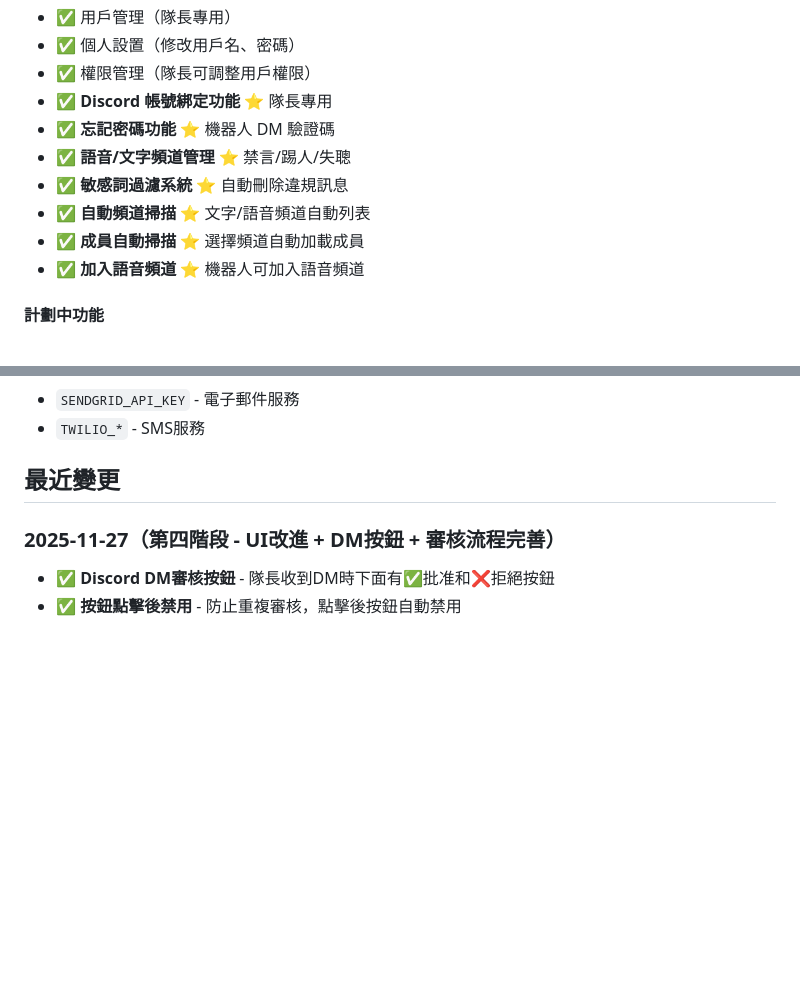
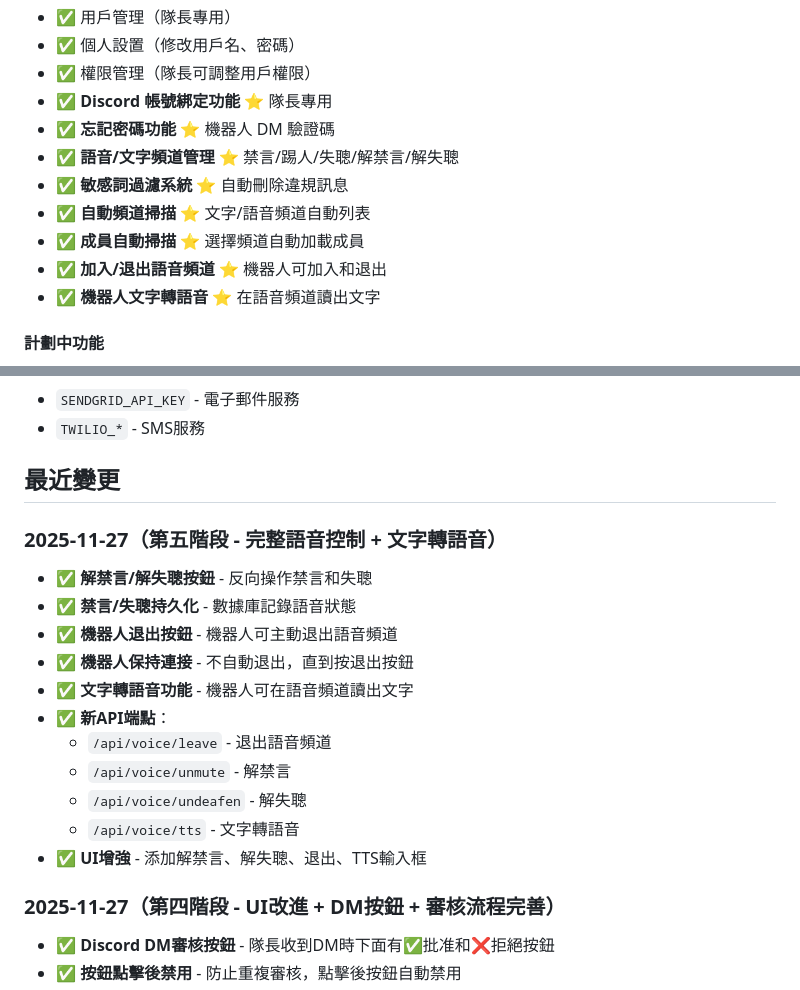
Before and after one commit to npcname1hacker-lgtm/grv-team-bot, a Markdown page: replit.md, 2 parts joined by grey strips. Rendered like a GitHub page; blank space fills up the shorter version.

Commit message:
Add voice channel management and text-to-speech functionality
Update replit.md to include new features like unmuting, undeafening, bot leaving voice channels, and text-to-speech functionality, along with their corresponding API endpoints.

Replit-Commit-Author: Agent
Replit-Commit-Session-Id: 031d6f3a-323f-48b3-a96b-432f1656e0a8
Replit-Commit-Checkpoint-Type: intermediate_checkpoint
Replit-Commit-Event-Id: 61199b47-4d60-48aa-abb0-b7c270c81cc7
Replit-Commit-Screenshot-Url: https://storage.googleapis.com/screenshot-production-us-central1/7f6637f4-ef7a-4ac8-a722-6d7bd032e202/031d6f3a-323f-48b3-a96b-432f1656e0a8/LN96MoD

```diff
--- a/replit.md
+++ b/replit.md
@@ -83,11 +83,12 @@
 - ✅ 權限管理（隊長可調整用戶權限）
 - ✅ **Discord 帳號綁定功能** ⭐ 隊長專用
 - ✅ **忘記密碼功能** ⭐ 機器人 DM 驗證碼
-- ✅ **語音/文字頻道管理** ⭐ 禁言/踢人/失聰
+- ✅ **語音/文字頻道管理** ⭐ 禁言/踢人/失聰/解禁言/解失聰
 - ✅ **敏感詞過濾系統** ⭐ 自動刪除違規訊息
 - ✅ **自動頻道掃描** ⭐ 文字/語音頻道自動列表
 - ✅ **成員自動掃描** ⭐ 選擇頻道自動加載成員
-- ✅ **加入語音頻道** ⭐ 機器人可加入語音頻道
+- ✅ **加入/退出語音頻道** ⭐ 機器人可加入和退出
+- ✅ **機器人文字轉語音** ⭐ 在語音頻道讀出文字
 
 #### 計劃中功能
 - ⏳ 自定義機器人指令（隊長專用）
@@ -144,6 +145,19 @@
 - `TWILIO_*` - SMS服務
 
 ## 最近變更
+
+### 2025-11-27（第五階段 - 完整語音控制 + 文字轉語音）
+- ✅ **解禁言/解失聰按鈕** - 反向操作禁言和失聰
+- ✅ **禁言/失聰持久化** - 數據庫記錄語音狀態
+- ✅ **機器人退出按鈕** - 機器人可主動退出語音頻道
+- ✅ **機器人保持連接** - 不自動退出，直到按退出按鈕
+- ✅ **文字轉語音功能** - 機器人可在語音頻道讀出文字
+- ✅ **新API端點**：
+  - `/api/voice/leave` - 退出語音頻道
+  - `/api/voice/unmute` - 解禁言
+  - `/api/voice/undeafen` - 解失聰
+  - `/api/voice/tts` - 文字轉語音
+- ✅ **UI增強** - 添加解禁言、解失聰、退出、TTS輸入框
 
 ### 2025-11-27（第四階段 - UI改進 + DM按鈕 + 審核流程完善）
 - ✅ **Discord DM審核按鈕** - 隊長收到DM時下面有✅批准和❌拒絕按鈕
```
